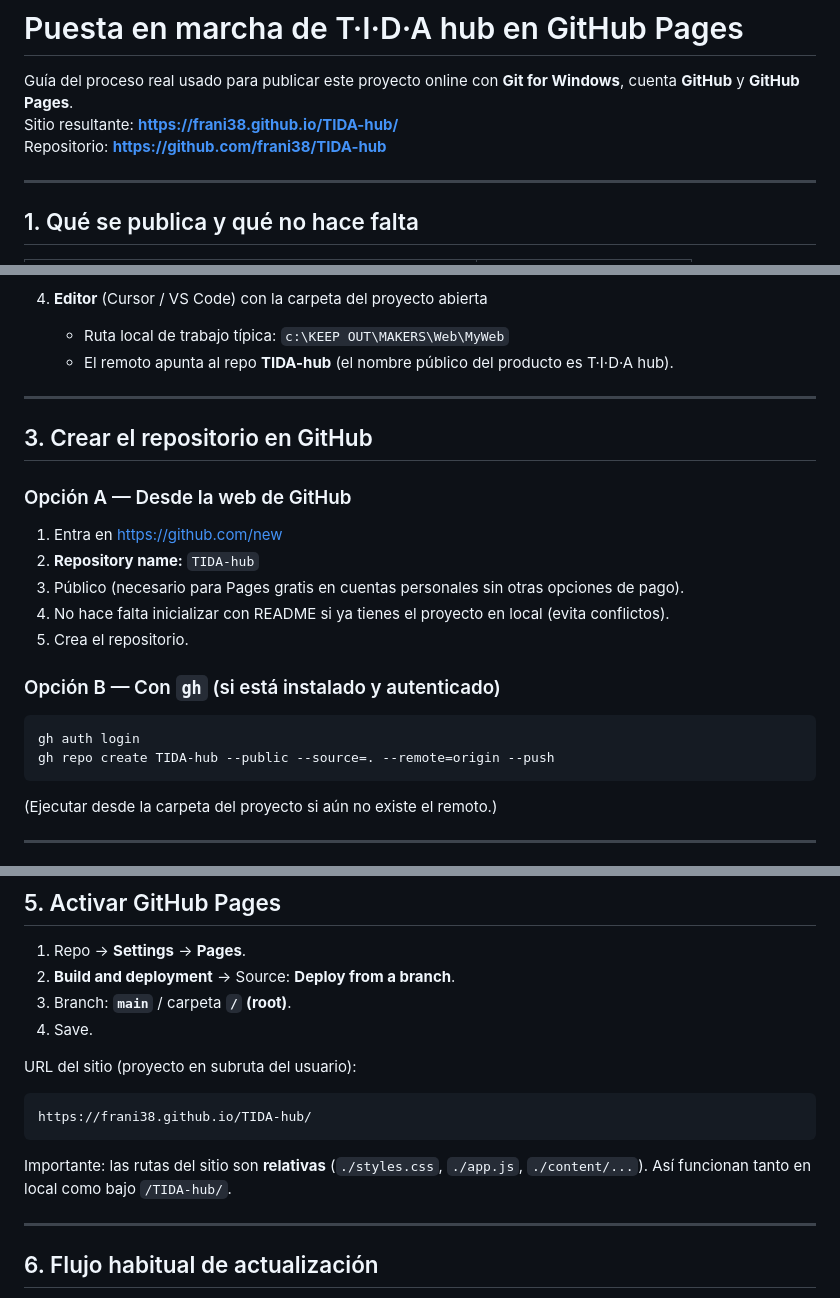
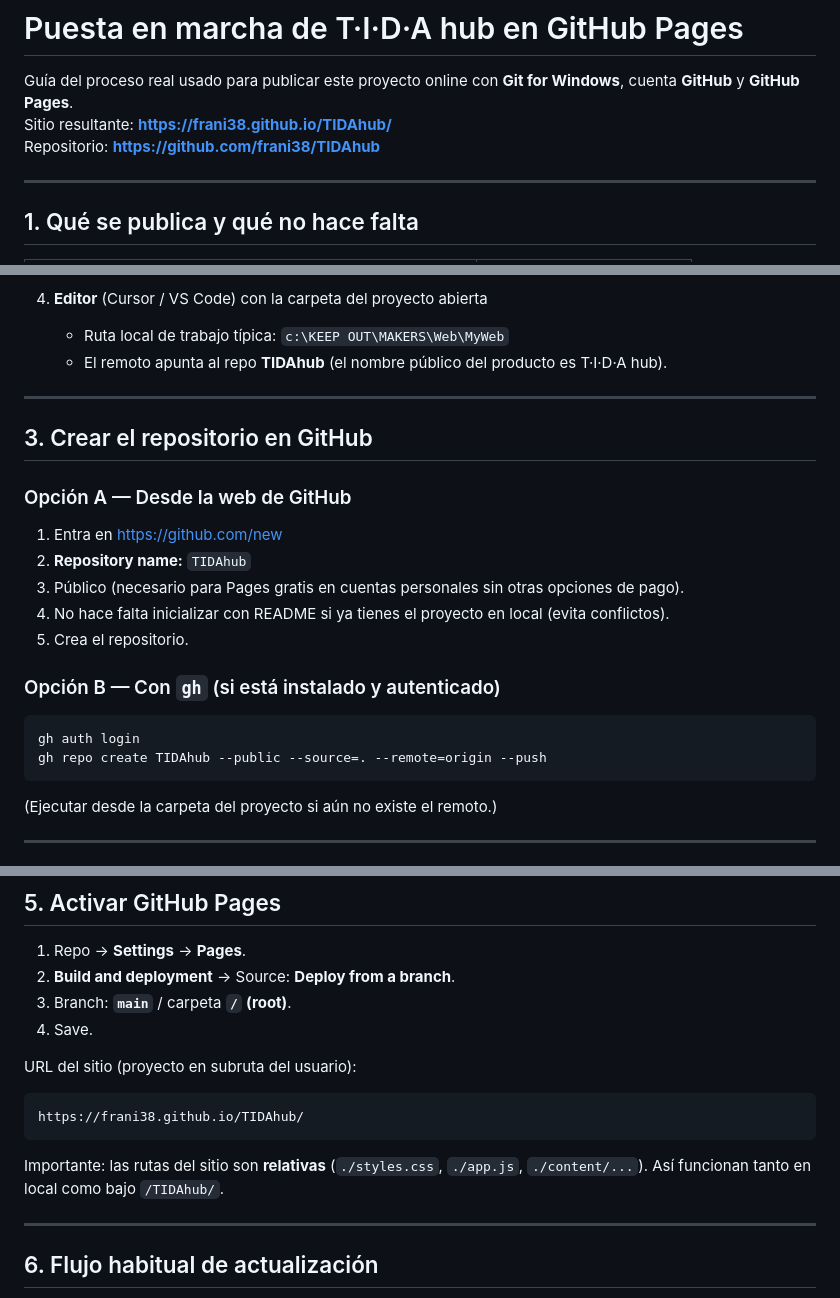
Before and after one commit to frani38/TIDA-hub, a Markdown page: github_TIDAhub.md, 3 parts joined by grey strips. Rendered like a GitHub page.

````diff
--- a/github_TIDAhub.md
+++ b/github_TIDAhub.md
@@ -1,8 +1,8 @@
 # Puesta en marcha de T·I·D·A hub en GitHub Pages
 
 Guía del proceso real usado para publicar este proyecto online con **Git for Windows**, cuenta **GitHub** y **GitHub Pages**.
-Sitio resultante: **https://frani38.github.io/TIDA-hub/**
-Repositorio: **https://github.com/frani38/TIDA-hub**
+Sitio resultante: **https://frani38.github.io/TIDAhub/**
+Repositorio: **https://github.com/frani38/TIDAhub**
 
 ---
 
@@ -38,7 +38,7 @@ GitHub Pages sirve el contenido estático del repo. Cada `git push` a `main` act
 
 4. **Editor** (Cursor / VS Code) con la carpeta del proyecto abierta
    - Ruta local de trabajo típica: `c:\KEEP OUT\MAKERS\Web\MyWeb`
-   - El remoto apunta al repo **TIDA-hub** (el nombre público del producto es T·I·D·A hub).
+   - El remoto apunta al repo **TIDAhub** (el nombre público del producto es T·I·D·A hub).
 
 ---
 
@@ -47,7 +47,7 @@ GitHub Pages sirve el contenido estático del repo. Cada `git push` a `main` act
 ### Opción A — Desde la web de GitHub
 
 1. Entra en https://github.com/new
-2. **Repository name:** `TIDA-hub`
+2. **Repository name:** `TIDAhub`
 3. Público (necesario para Pages gratis en cuentas personales sin otras opciones de pago).
 4. No hace falta inicializar con README si ya tienes el proyecto en local (evita conflictos).
 5. Crea el repositorio.
@@ -56,7 +56,7 @@ GitHub Pages sirve el contenido estático del repo. Cada `git push` a `main` act
 
 ```bat
 gh auth login
-gh repo create TIDA-hub --public --source=. --remote=origin --push
+gh repo create TIDAhub --public --source=. --remote=origin --push
 ```
 
 (Ejecutar desde la carpeta del proyecto si aún no existe el remoto.)
@@ -102,10 +102,10 @@ git push origin main
 URL del sitio (proyecto en subruta del usuario):
 
 ```text
-https://frani38.github.io/TIDA-hub/
+https://frani38.github.io/TIDAhub/
 ```
 
-Importante: las rutas del sitio son **relativas** (`./styles.css`, `./app.js`, `./content/...`). Así funcionan tanto en local como bajo `/TIDA-hub/`.
+Importante: las rutas del sitio son **relativas** (`./styles.css`, `./app.js`, `./content/...`). Así funcionan tanto en local como bajo `/TIDAhub/`.
 
 ---
 
````
Also changed, not shown: other parts of github_TIDAhub.md (+6 -6 lines), README.md (+3 -3 lines), content/README.md (+1 -1 lines).
